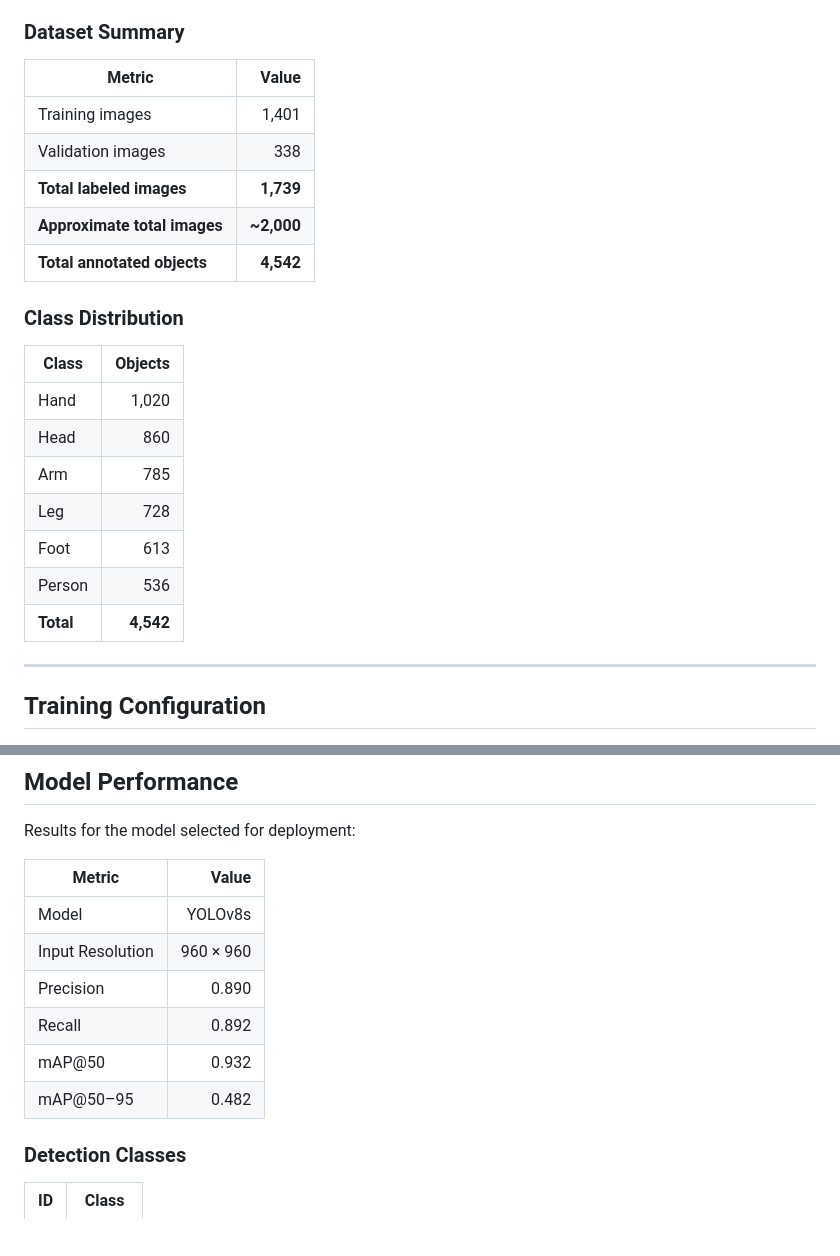
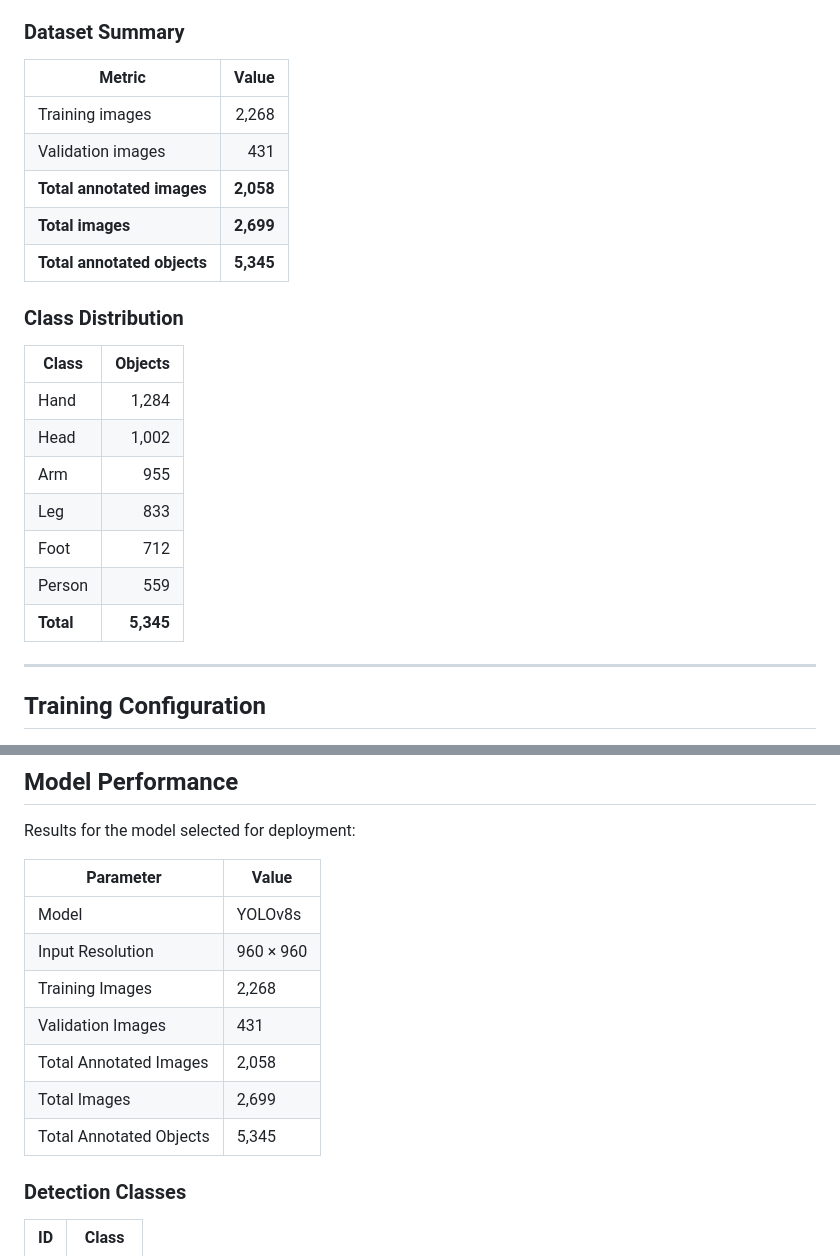
Before and after one commit to OmerBender/SLOL-Save-Lives-On-Live, a Markdown page: README.md, 2 parts joined by grey strips. Drawn GitHub-style; blank space fills up the shorter version.

```diff
--- a/README.md
+++ b/README.md
@@ -98,25 +98,25 @@ Negative images are intentionally not counted as labeled images because they do
 
 ### Dataset Summary
 
-| Metric | Value |
-| --- | ---: |
-| Training images | 1,401 |
-| Validation images | 338 |
-| **Total labeled images** | **1,739** |
-| **Approximate total images** | **~2,000** |
-| **Total annotated objects** | **4,542** |
+| Metric                      |       Value |
+| --------------------------- | ----------: |
+| Training images             |       2,268 |
+| Validation images           |         431 |
+| **Total annotated images**  |   **2,058** |
+| **Total images**            |   **2,699** |
+| **Total annotated objects** |   **5,345** |
 
 ### Class Distribution
 
-| Class | Objects |
-| --- | ---: |
-| Hand | 1,020 |
-| Head | 860 |
-| Arm | 785 |
-| Leg | 728 |
-| Foot | 613 |
-| Person | 536 |
-| **Total** | **4,542** |
+| Class     | Objects |
+| --------- | ------: |
+| Hand      |   1,284 |
+| Head      |   1,002 |
+| Arm       |     955 |
+| Leg       |     833 |
+| Foot      |     712 |
+| Person    |     559 |
+| **Total** | **5,345** |
 
 ---
 
@@ -138,14 +138,15 @@ Negative images are intentionally not counted as labeled images because they do
 
 Results for the model selected for deployment:
 
-| Metric | Value |
-| --- | ---: |
-| Model | YOLOv8s |
-| Input Resolution | 960 × 960 |
-| Precision | 0.890 |
-| Recall | 0.892 |
-| mAP@50 | 0.932 |
-| mAP@50–95 | 0.482 |
+| Parameter                | Value     |
+| ------------------------ | --------- |
+| Model                    | YOLOv8s   |
+| Input Resolution         | 960 × 960 |
+| Training Images          | 2,268     |
+| Validation Images        | 431       |
+| Total Annotated Images   | 2,058     |
+| Total Images             | 2,699     |
+| Total Annotated Objects  | 5,345     |
 
 ### Detection Classes
 
```
